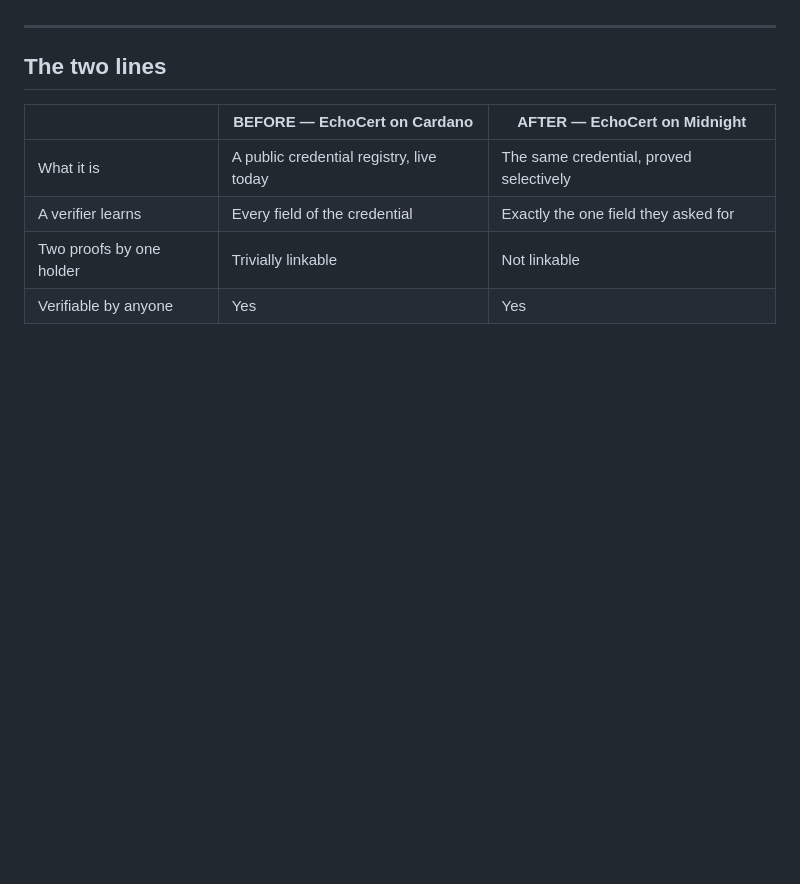
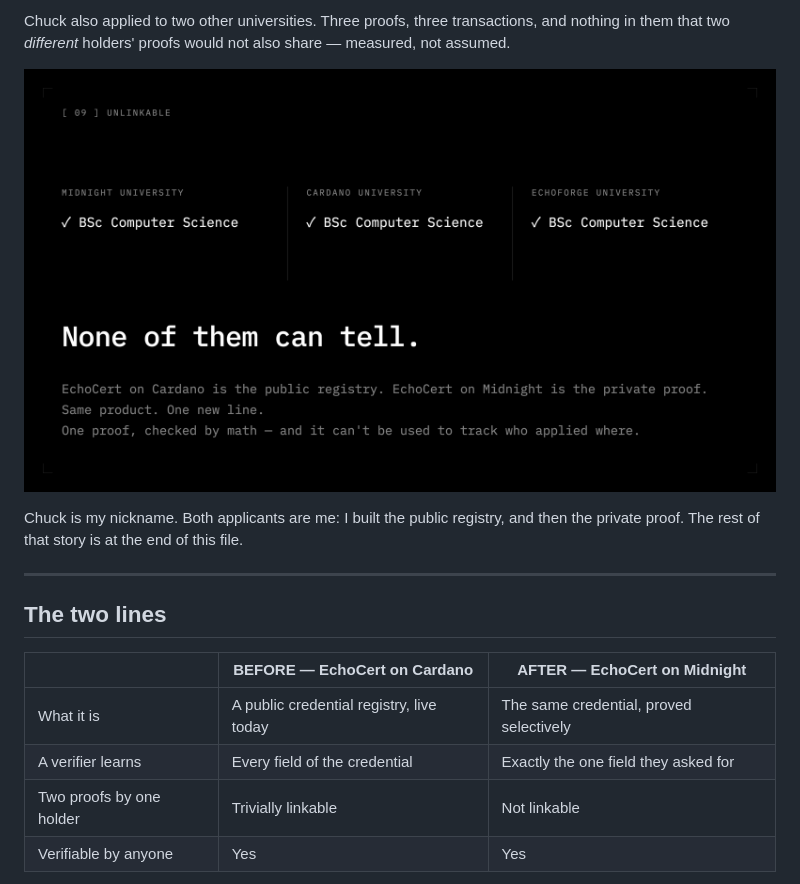
Before and after one commit to EchoForge-Dev/EchoCert_Midnight_Demo, a Markdown page: README.md, the part around one of its changes. Rendered like a GitHub page; pictures changed too: media/card-unlinkable.png (added); blank space fills up the shorter version.

```diff
--- a/README.md
+++ b/README.md
@@ -18,3 +70,11 @@ is real time; landing on chain is the one sped-up shot, and it says so.
+Chuck also applied to two other universities. Three proofs, three transactions,
+and nothing in them that two *different* holders' proofs would not also share —
+measured, not assumed.
+
+<p align="center"><img src="media/card-unlinkable.png" alt="Three universities. None of them can tell." width="860"></p>
+
+Chuck is my nickname. Both applicants are me: I built the public registry, and
+then the private proof. The rest of that story is at the end of this file.
 
 ---
 
```
Also changed, not shown: other parts of README.md (+68 -10 lines), media/card-before.png (added), media/demo-credential.png (added), media/demo-prove.png (added), media/demo-verify.png (added).
